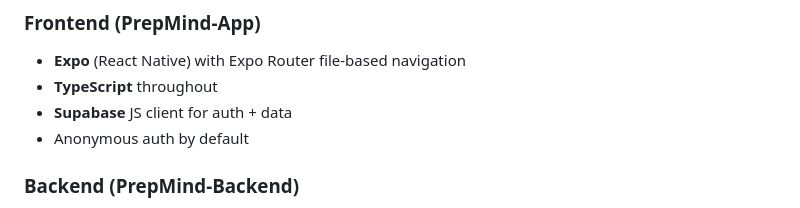
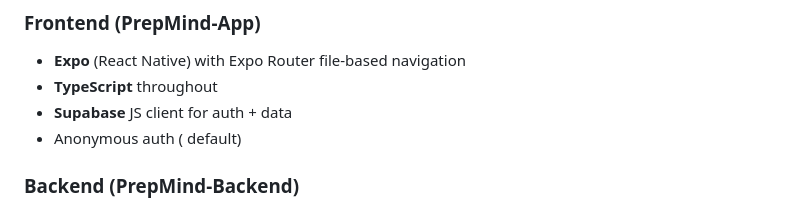
Before and after one commit to Abhishekhack2909/PrepMind, a Markdown page: readme.md, the part around the change. Drawn GitHub-style.

Commit message:
docs: update anonymous auth

```diff
--- a/readme.md
+++ b/readme.md
@@ -26,7 +26,7 @@
 - **Expo** (React Native) with Expo Router file-based navigation
 - **TypeScript** throughout
 - **Supabase** JS client for auth + data
-- Anonymous auth by default
+- Anonymous auth ( default)
 
 ### Backend (PrepMind-Backend)
 
```
